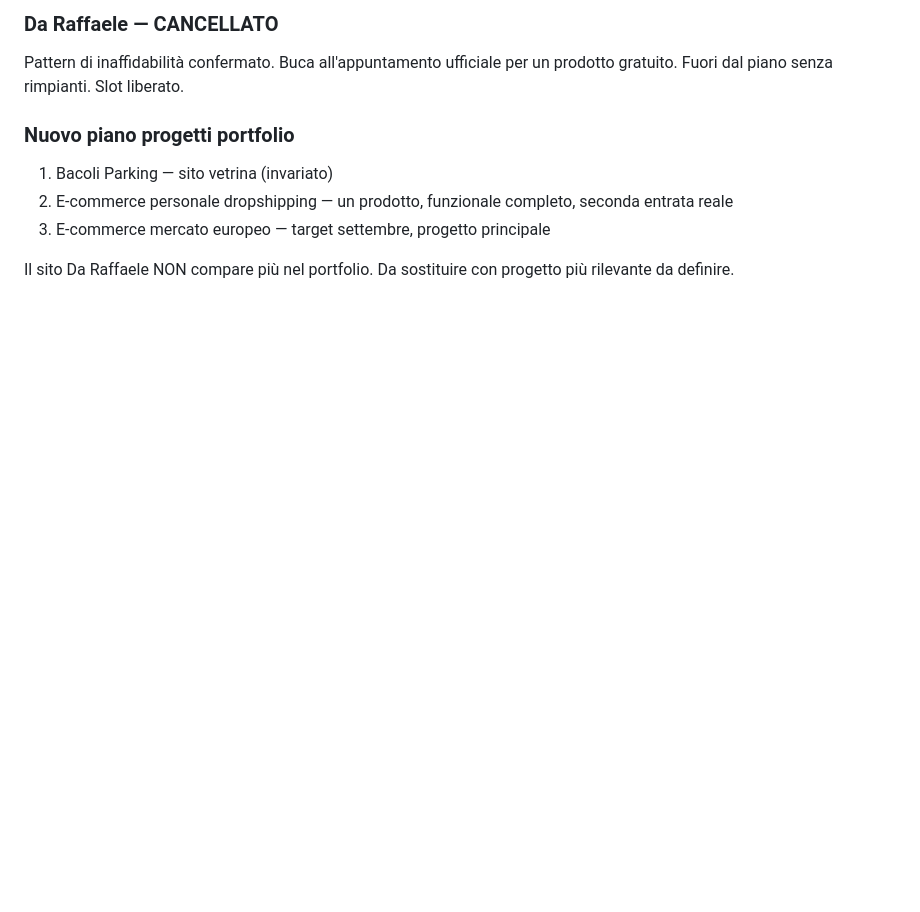
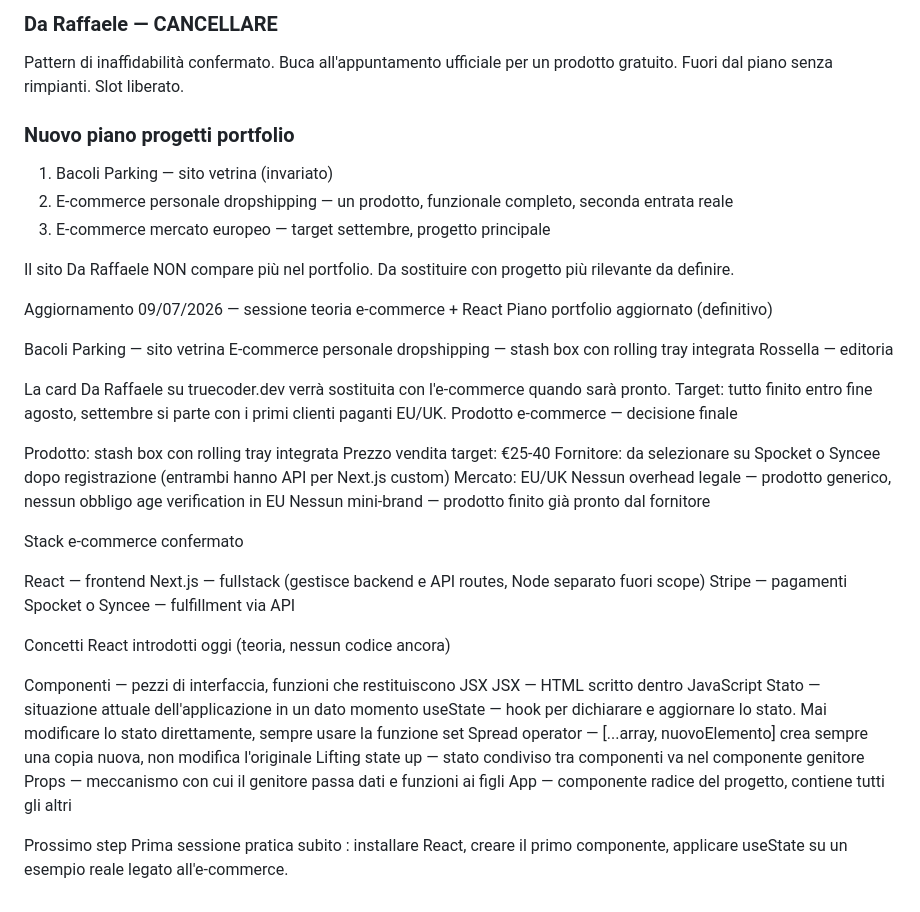
Before and after one commit to crdev-web/truecoder-dev, a Markdown page: RIPRENDI-DA-QUI.md, the part around one of its changes. Drawn GitHub-style; blank space fills up the shorter version.

Commit message:
docs: aggiornamento sessione 09/07/2026

```diff
--- a/RIPRENDI-DA-QUI.md
+++ b/RIPRENDI-DA-QUI.md
@@ -198,5 +198,5 @@ Incontro Da Raffaele 01/06/2026 sera — chiudere brief, introdurre manutenzione
 
-### Da Raffaele — CANCELLATO
+### Da Raffaele — CANCELLARE
 
 Pattern di inaffidabilità confermato. Buca all'appuntamento ufficiale per un prodotto gratuito.
 Fuori dal piano senza rimpianti. Slot liberato.
@@ -208,3 +208,42 @@ Fuori dal piano senza rimpianti. Slot liberato.
 3. E-commerce mercato europeo — target settembre, progetto principale
 
 Il sito Da Raffaele NON compare più nel portfolio. Da sostituire con progetto più rilevante da definire.
+
+Aggiornamento 09/07/2026 — sessione teoria e-commerce + React
+Piano portfolio aggiornato (definitivo)
+
+Bacoli Parking — sito vetrina
+E-commerce personale dropshipping — stash box con rolling tray integrata
+Rossella — editoria
+
+La card Da Raffaele su truecoder.dev verrà sostituita con l'e-commerce quando sarà pronto.
+Target: tutto finito entro fine agosto, settembre si parte con i primi clienti paganti EU/UK.
+Prodotto e-commerce — decisione finale
+
+Prodotto: stash box con rolling tray integrata
+Prezzo vendita target: €25-40
+Fornitore: da selezionare su Spocket o Syncee dopo registrazione (entrambi hanno API per Next.js custom)
+Mercato: EU/UK
+Nessun overhead legale — prodotto generico, nessun obbligo age verification in EU
+Nessun mini-brand — prodotto finito già pronto dal fornitore
+
+Stack e-commerce confermato
+
+React — frontend
+Next.js — fullstack (gestisce backend e API routes, Node separato fuori scope)
+Stripe — pagamenti
+Spocket o Syncee — fulfillment via API
+
+Concetti React introdotti oggi (teoria, nessun codice ancora)
+
+Componenti — pezzi di interfaccia, funzioni che restituiscono JSX
+JSX — HTML scritto dentro JavaScript
+Stato — situazione attuale dell'applicazione in un dato momento
+useState — hook per dichiarare e aggiornare lo stato. Mai modificare lo stato direttamente, sempre usare la funzione set
+Spread operator — [...array, nuovoElemento] crea sempre una copia nuova, non modifica l'originale
+Lifting state up — stato condiviso tra componenti va nel componente genitore
+Props — meccanismo con cui il genitore passa dati e funzioni ai figli
+App — componente radice del progetto, contiene tutti gli altri
+
+Prossimo step
+Prima sessione pratica subito : installare React, creare il primo componente, applicare useState su un esempio reale legato all'e-commerce.
```
Also changed, not shown: other parts of RIPRENDI-DA-QUI.md (+1 -1 lines), CLAUDE.md (+34 -1 lines), note-js.md (+61 -6 lines).
